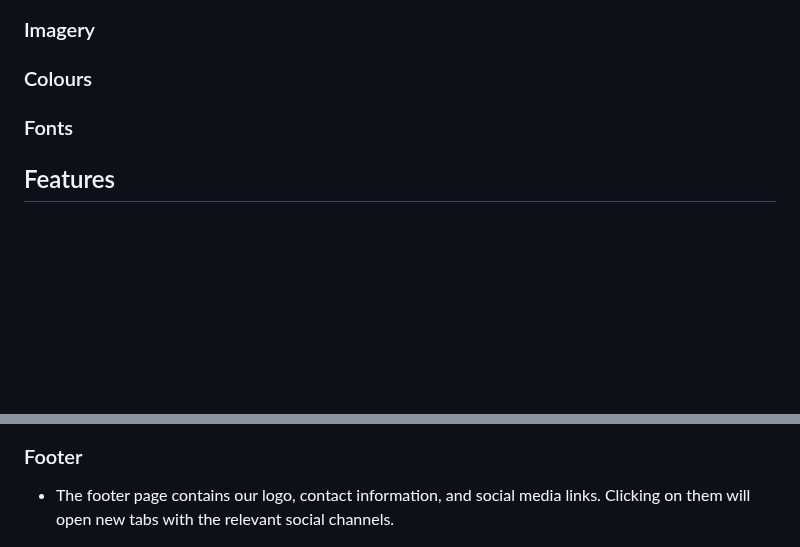
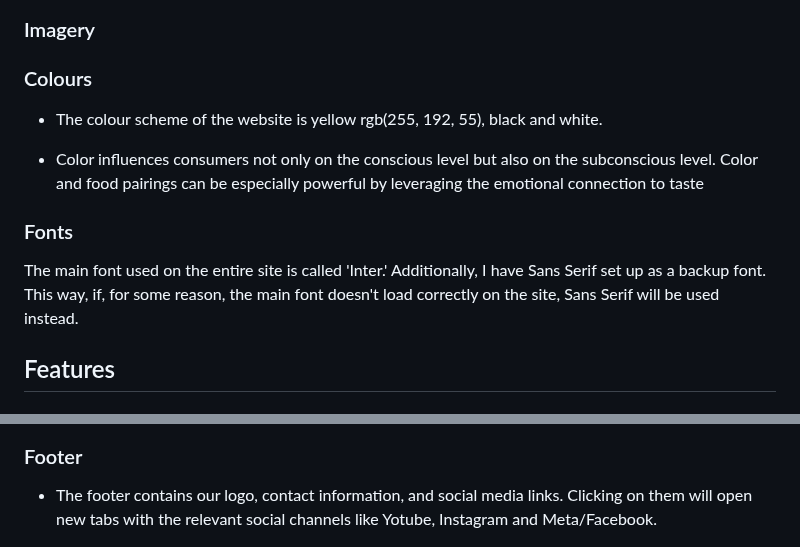
Before and after one commit to AmirShkolnik/TheChickenBar, a Markdown page: README.md, 2 parts joined by grey strips. Drawn GitHub-style; blank space fills up the shorter version.

Commit message:
readme - update colours and fonts sections

```diff
--- a/README.md
+++ b/README.md
@@ -84,8 +84,13 @@ When you're hungry, you want food right away, ordering food online should be eas
 
 ### Colours
 
+- The colour scheme of the website is yellow rgb(255, 192, 55), black and white.
+
+- Color influences consumers not only on the conscious level but also on the subconscious level. Color and food pairings can be especially powerful by leveraging the emotional connection to taste
 
 ### Fonts
+
+The main font used on the entire site is called 'Inter.' Additionally, I have Sans Serif set up as a backup font. This way, if, for some reason, the main font doesn't load correctly on the site, Sans Serif will be used instead.
 
 ## Features
 
@@ -122,7 +127,7 @@ When you're hungry, you want food right away, ordering food online should be eas
 
 ### Footer
 
-- The footer page contains our logo, contact information, and social media links. Clicking on them will open new tabs with the relevant social channels.
+- The footer contains our logo, contact information, and social media links. Clicking on them will open new tabs with the relevant social channels like Yotube, Instagram and Meta/Facebook.
 
 ![Footer image](README/img/thechickenbar-footer.png)
 
```
